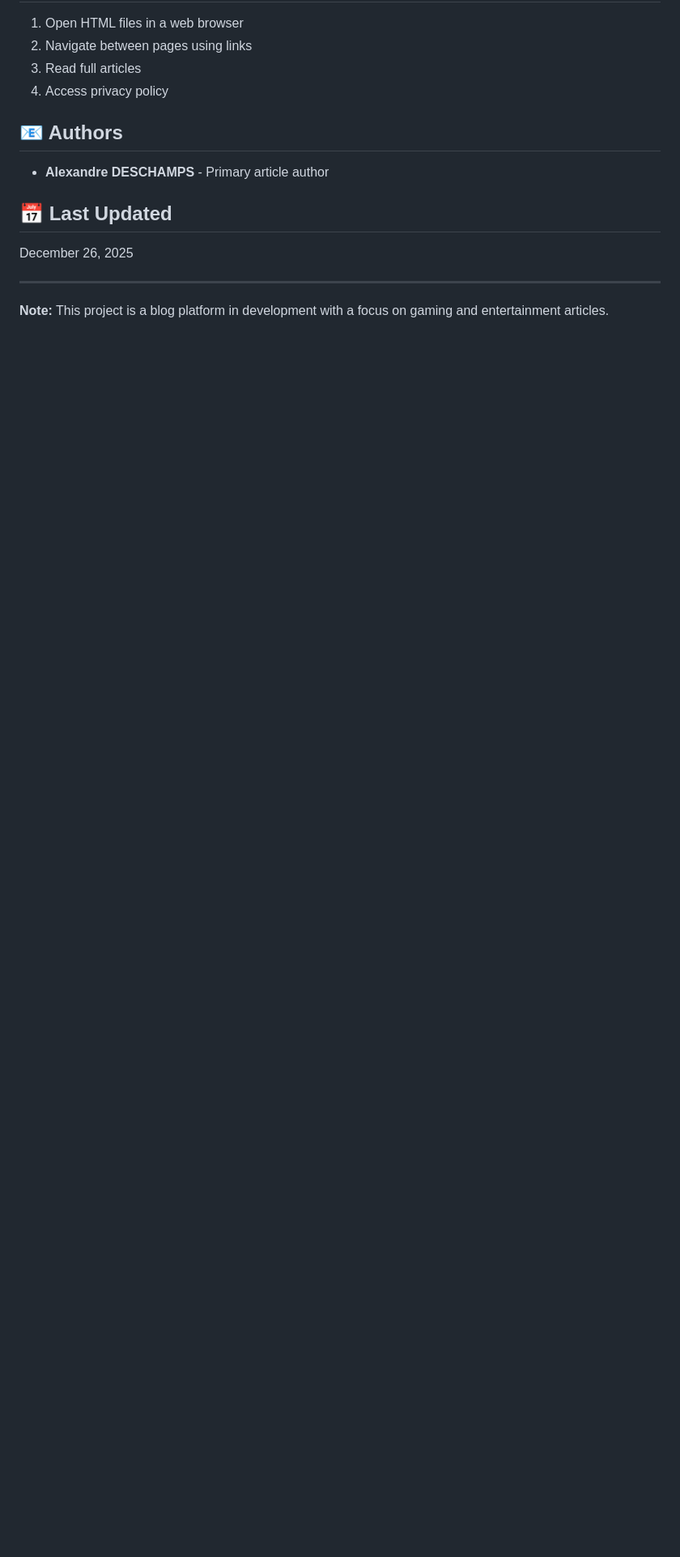
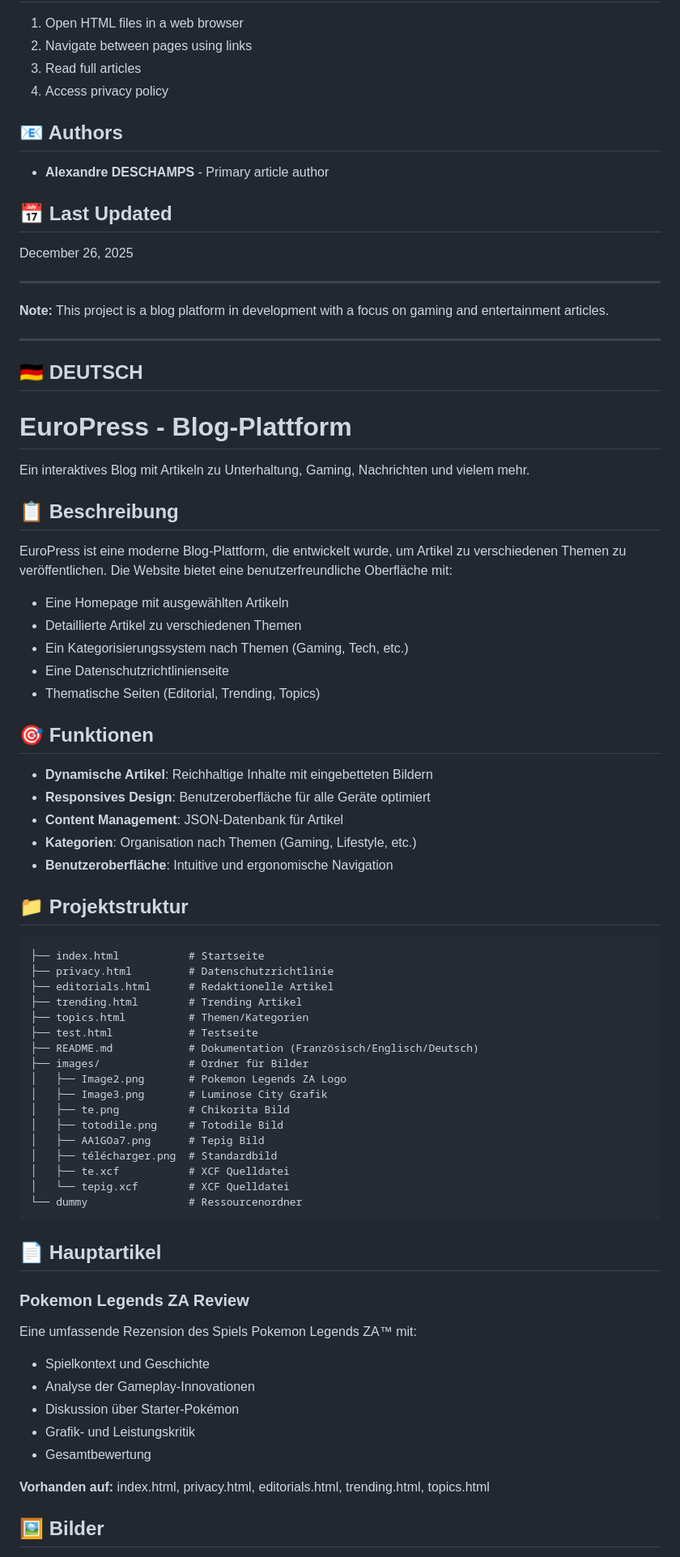
Before and after one commit to captainflorex/EuroPress, a Markdown page: README.md, the part around one of its changes. Shown at 81% size. GitHub-like rendering; blank space fills up the shorter version.

````diff
--- a/README.md
+++ b/README.md
@@ -257,3 +257,65 @@ December 26, 2025
 ---
 
 **Note:** This project is a blog platform in development with a focus on gaming and entertainment articles.
+
+---
+
+## 🇩🇪 DEUTSCH
+
+# EuroPress - Blog-Plattform
+
+Ein interaktives Blog mit Artikeln zu Unterhaltung, Gaming, Nachrichten und vielem mehr.
+
+## 📋 Beschreibung
+
+EuroPress ist eine moderne Blog-Plattform, die entwickelt wurde, um Artikel zu verschiedenen Themen zu veröffentlichen. Die Website bietet eine benutzerfreundliche Oberfläche mit:
+- Eine Homepage mit ausgewählten Artikeln
+- Detaillierte Artikel zu verschiedenen Themen
+- Ein Kategorisierungssystem nach Themen (Gaming, Tech, etc.)
+- Eine Datenschutzrichtlinienseite
+- Thematische Seiten (Editorial, Trending, Topics)
+
+## 🎯 Funktionen
+
+- **Dynamische Artikel**: Reichhaltige Inhalte mit eingebetteten Bildern
+- **Responsives Design**: Benutzeroberfläche für alle Geräte optimiert
+- **Content Management**: JSON-Datenbank für Artikel
+- **Kategorien**: Organisation nach Themen (Gaming, Lifestyle, etc.)
+- **Benutzeroberfläche**: Intuitive und ergonomische Navigation
+
+## 📁 Projektstruktur
+
+```
+├── index.html           # Startseite
+├── privacy.html         # Datenschutzrichtlinie
+├── editorials.html      # Redaktionelle Artikel
+├── trending.html        # Trending Artikel
+├── topics.html          # Themen/Kategorien
+├── test.html            # Testseite
+├── README.md            # Dokumentation (Französisch/Englisch/Deutsch)
+├── images/              # Ordner für Bilder
+│   ├── Image2.png       # Pokemon Legends ZA Logo
+│   ├── Image3.png       # Luminose City Grafik
+│   ├── te.png           # Chikorita Bild
+│   ├── totodile.png     # Totodile Bild
+│   ├── AA1GOa7.png      # Tepig Bild
+│   ├── télécharger.png  # Standardbild
+│   ├── te.xcf           # XCF Quelldatei
+│   └── tepig.xcf        # XCF Quelldatei
+└── dummy                # Ressourcenordner
+```
+
+## 📄 Hauptartikel
+
+### Pokemon Legends ZA Review
+Eine umfassende Rezension des Spiels Pokemon Legends ZA™ mit:
+- Spielkontext und Geschichte
+- Analyse der Gameplay-Innovationen
+- Diskussion über Starter-Pokémon
+- Grafik- und Leistungskritik
+- Gesamtbewertung
+
+**Vorhanden auf:** index.html, privacy.html, editorials.html, trending.html, topics.html
+
+## 🖼️ Bilder
+
````
Also changed, not shown: other parts of README.md (+69 -0 lines).
